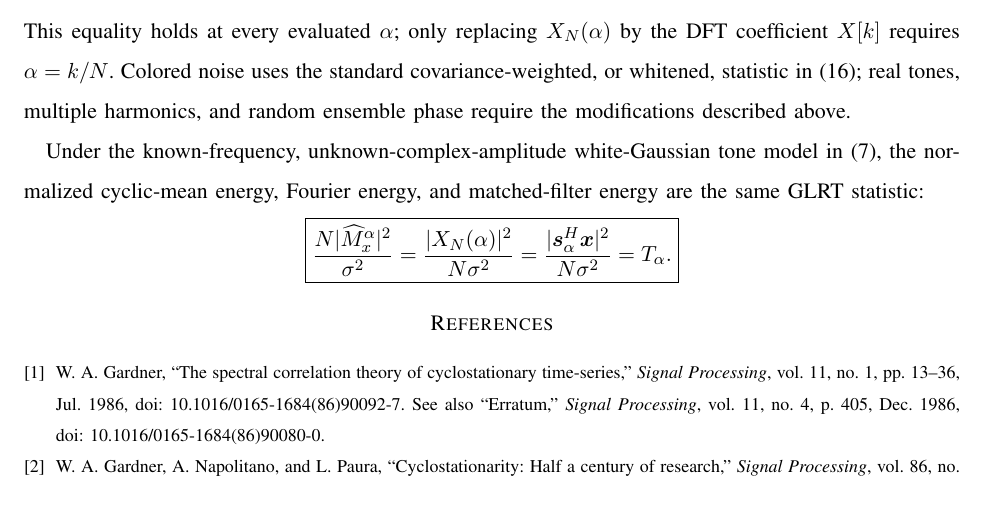
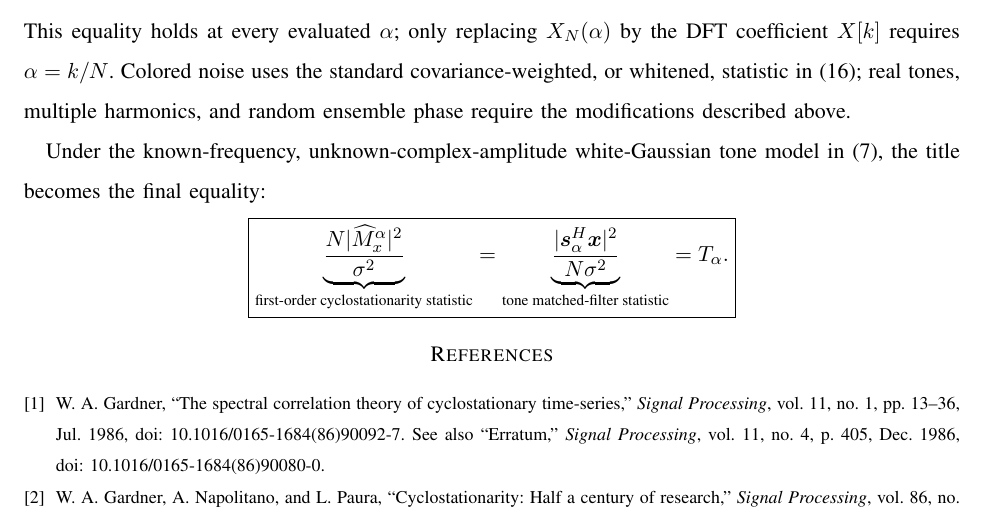
Before and after one commit to djgormley/fos, a LaTeX paper (main.tex): part of page 9 of 9, cut so that both start at the same text. Compiled offline with pdfLaTeX.

Commit message:
Make closing equality mirror title

```diff
--- a/main.tex
+++ b/main.tex
@@ -328,12 +328,11 @@ At first order, the cyclic moment is the cyclic mean, and its $N$-sample estimat
 \end{equation*}
 This equality holds at every evaluated $\alpha$; only replacing $X_N(\alpha)$ by the DFT coefficient $X[k]$ requires $\alpha=k/N$.  Colored noise uses the standard covariance-weighted, or whitened, statistic in~\eqref{eq:colored}; real tones, multiple harmonics, and random ensemble phase require the modifications described above.
 
-Under the known-frequency, unknown-complex-amplitude white-Gaussian tone model in~\eqref{eq:model}, the normalized cyclic-mean energy, Fourier energy, and matched-filter energy are the same GLRT statistic:
+Under the known-frequency, unknown-complex-amplitude white-Gaussian tone model in~\eqref{eq:model}, the title becomes the final equality:
 \begin{equation*}
 \boxed{
-\frac{N|\widehat M_x^{\alpha}|^2}{\sigma^2}
-=\frac{|X_N(\alpha)|^2}{N\sigma^2}
-=\frac{|\vect{s}_{\alpha}^{H}\vect{x}|^2}{N\sigma^2}
+\underbrace{\frac{N|\widehat M_x^{\alpha}|^2}{\sigma^2}}_{\text{first-order cyclostationarity statistic}}
+=\underbrace{\frac{|\vect{s}_{\alpha}^{H}\vect{x}|^2}{N\sigma^2}}_{\text{tone matched-filter statistic}}
 =T_{\alpha}.
 }
 \end{equation*}
```
